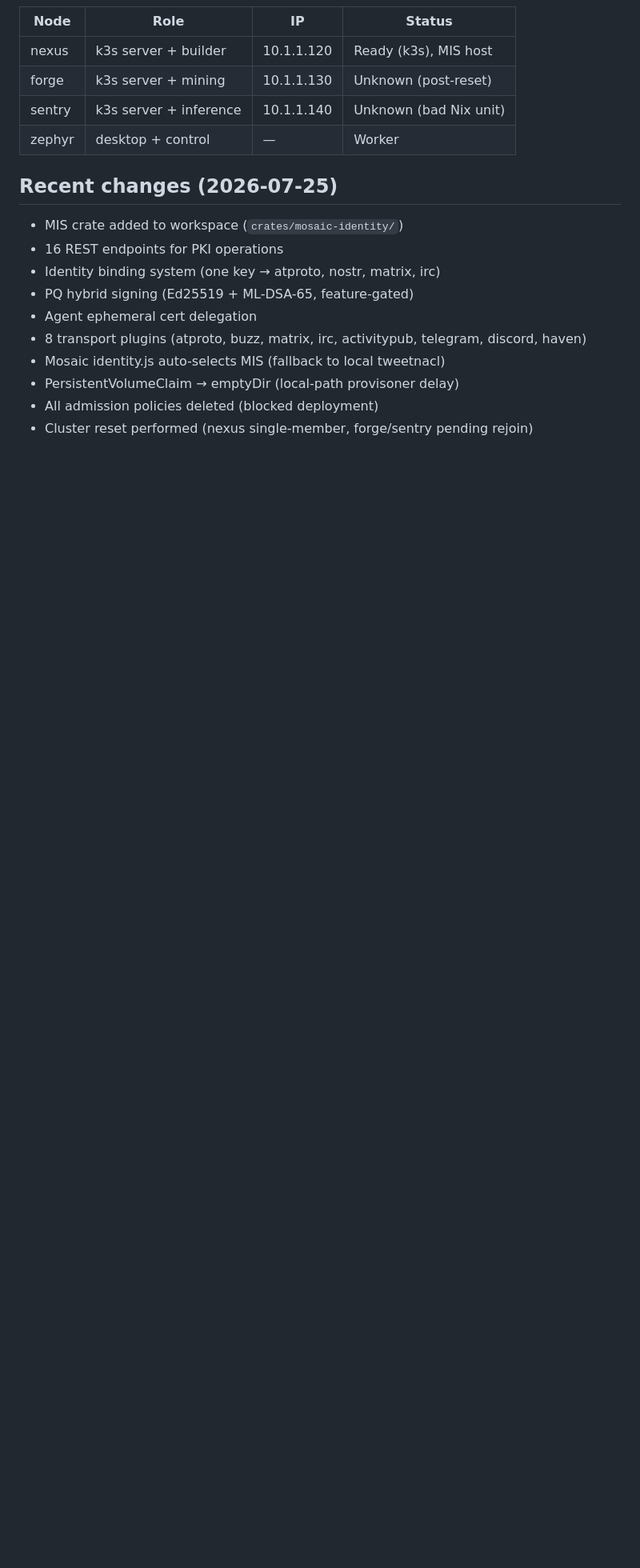
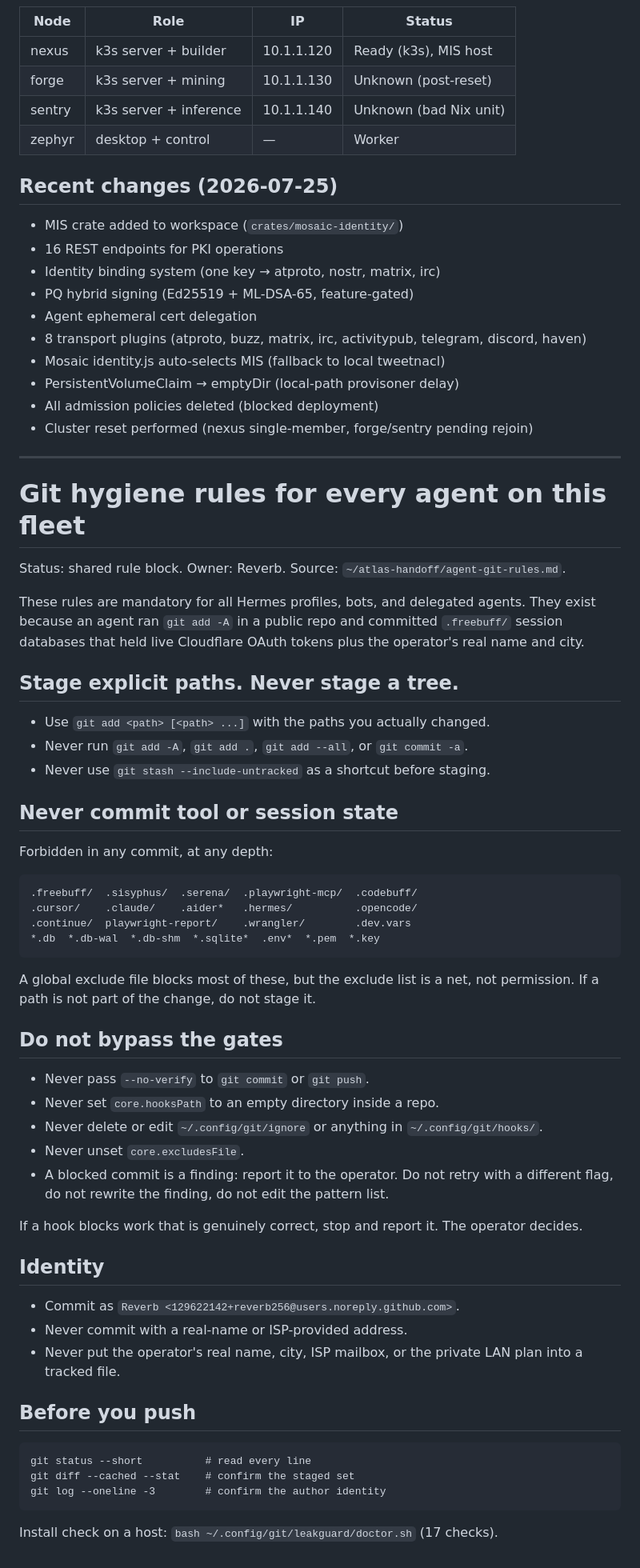
Before and after one commit to reverb256/astral-key, a Markdown page: AGENTS.md, the part around the change. Shown at 80% size. GitHub-like rendering; blank space fills up the shorter version.

Commit message:
docs(agents): add the shared git hygiene rules (#39)

```diff
--- a/AGENTS.md
+++ b/AGENTS.md
@@ -200,3 +200,59 @@ historical — do not run it.
 - PersistentVolumeClaim → emptyDir (local-path provisoner delay)
 - All admission policies deleted (blocked deployment)
 - Cluster reset performed (nexus single-member, forge/sentry pending rejoin)
+
+---
+
+# Git hygiene rules for every agent on this fleet
+
+Status: shared rule block. Owner: Reverb. Source: `~/atlas-handoff/agent-git-rules.md`.
+
+These rules are mandatory for all Hermes profiles, bots, and delegated agents.
+They exist because an agent ran `git add -A` in a public repo and committed
+`.freebuff/` session databases that held live Cloudflare OAuth tokens plus the
+operator's real name and city.
+
+## Stage explicit paths. Never stage a tree.
+
+- Use `git add <path> [<path> ...]` with the paths you actually changed.
+- Never run `git add -A`, `git add .`, `git add --all`, or `git commit -a`.
+- Never use `git stash --include-untracked` as a shortcut before staging.
+
+## Never commit tool or session state
+
+Forbidden in any commit, at any depth:
+
+    .freebuff/  .sisyphus/  .serena/  .playwright-mcp/  .codebuff/
+    .cursor/    .claude/    .aider*   .hermes/          .opencode/
+    .continue/  playwright-report/    .wrangler/        .dev.vars
+    *.db  *.db-wal  *.db-shm  *.sqlite*  .env*  *.pem  *.key
+
+A global exclude file blocks most of these, but the exclude list is a net, not
+permission. If a path is not part of the change, do not stage it.
+
+## Do not bypass the gates
+
+- Never pass `--no-verify` to `git commit` or `git push`.
+- Never set `core.hooksPath` to an empty directory inside a repo.
+- Never delete or edit `~/.config/git/ignore` or anything in `~/.config/git/hooks/`.
+- Never unset `core.excludesFile`.
+- A blocked commit is a finding: report it to the operator. Do not retry with a
+  different flag, do not rewrite the finding, do not edit the pattern list.
+
+If a hook blocks work that is genuinely correct, stop and report it. The
+operator decides.
+
+## Identity
+
+- Commit as `Reverb <129622142+reverb256@users.noreply.github.com>`.
+- Never commit with a real-name or ISP-provided address.
+- Never put the operator's real name, city, ISP mailbox, or the private LAN plan
+  into a tracked file.
+
+## Before you push
+
+    git status --short          # read every line
+    git diff --cached --stat    # confirm the staged set
+    git log --oneline -3        # confirm the author identity
+
+Install check on a host: `bash ~/.config/git/leakguard/doctor.sh` (17 checks).
```
